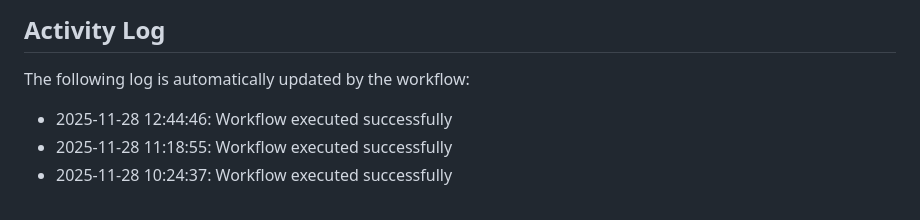
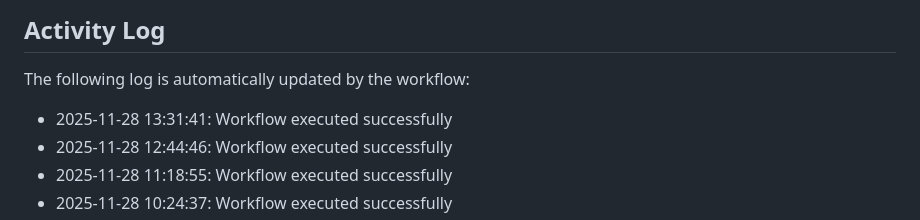
Before and after one commit to Zyuxua/devops-pages-lab, a Markdown page: README.md, the part around the change. Rendered like a GitHub page.

Commit message:
Auto-update activity log

```diff
--- a/README.md
+++ b/README.md
@@ -11,6 +11,7 @@ This repository demonstrates CI/CD automation with GitHub Actions and GitHub Pag
 The following log is automatically updated by the workflow:
 
 <!--ACTIVITY_LOG-->
+* 2025-11-28 13:31:41: Workflow executed successfully
 * 2025-11-28 12:44:46: Workflow executed successfully
 * 2025-11-28 11:18:55: Workflow executed successfully
 * 2025-11-28 10:24:37: Workflow executed successfully
```
